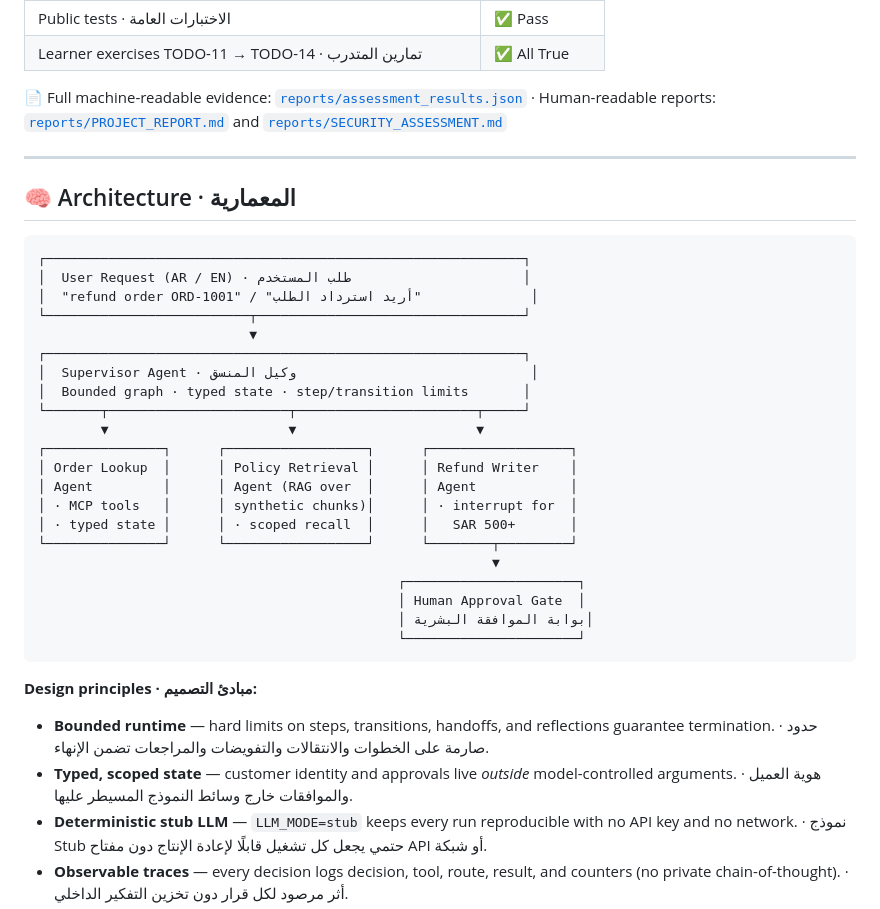
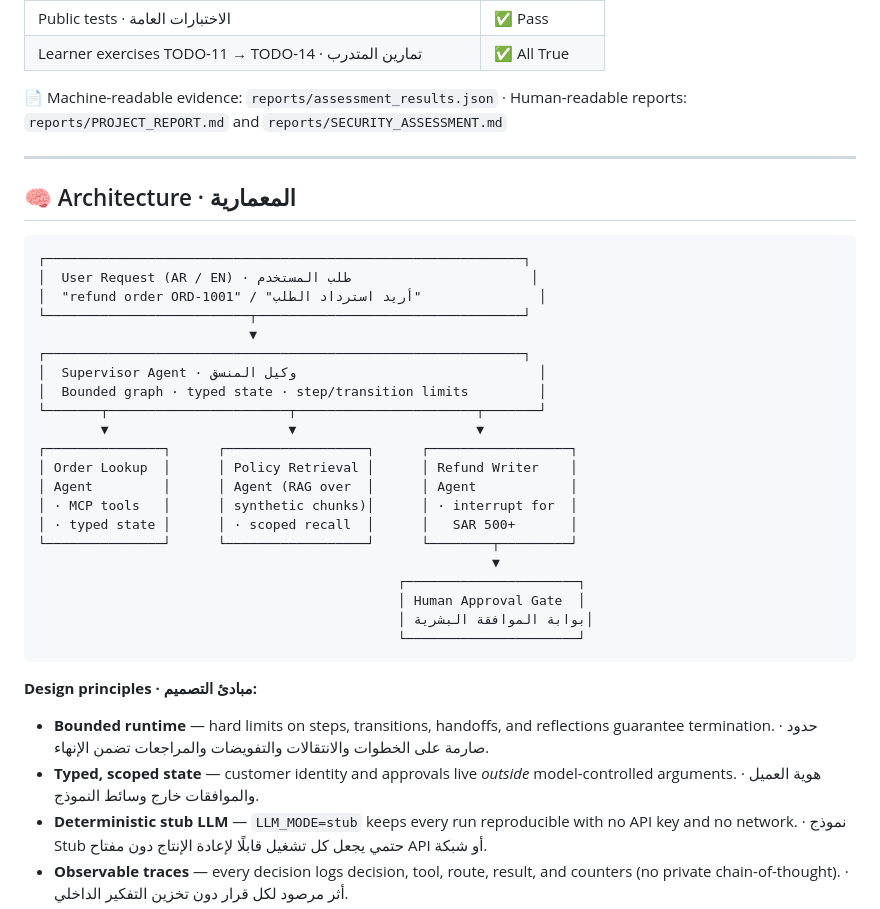
Before and after one commit to Ayshamjaa/Rafeeq_AyshaAljaafari_AdvancedAgenticAISystemsEngineering, a Markdown page: README.md, the part around one of its changes. Rendered like a GitHub page.

````diff
--- a/README.md
+++ b/README.md
@@ -71,7 +60,7 @@ All critical gates and learner checks passed on Colab Free CPU with `LLM_MODE=st
 | Public tests · الاختبارات العامة | ✅ Pass |
 | Learner exercises TODO-11 → TODO-14 · تمارين المتدرب | ✅ All True |
 
-📄 Full machine-readable evidence: [`reports/assessment_results.json`](reports/assessment_results.json) · Human-readable reports: [`reports/PROJECT_REPORT.md`](reports/PROJECT_REPORT.md) and [`reports/SECURITY_ASSESSMENT.md`](reports/SECURITY_ASSESSMENT.md)
+📄 Machine-readable evidence: `reports/assessment_results.json` · Human-readable reports: `reports/PROJECT_REPORT.md` and `reports/SECURITY_ASSESSMENT.md`
 
 ---
 
@@ -79,14 +68,14 @@ All critical gates and learner checks passed on Colab Free CPU with `LLM_MODE=st
 
 ```
 ┌─────────────────────────────────────────────────────────────┐
-│  User Request (AR / EN) · طلب المستخدم                      │
-│  "refund order ORD-1001" / "أريد استرداد الطلب"              │
+│  User Request (AR / EN) · طلب المستخدم                       │
+│  "refund order ORD-1001" / "أريد استرداد الطلب"               │
 └──────────────────────────┬──────────────────────────────────┘
                            ▼
 ┌─────────────────────────────────────────────────────────────┐
-│  Supervisor Agent · وكيل المنسق                              │
-│  Bounded graph · typed state · step/transition limits       │
-└───────┬───────────────────────┬───────────────────────┬─────┘
+│  Supervisor Agent · وكيل المنسق                               │
+│  Bounded graph · typed state · step/transition limits         │
+└───────┬───────────────────────┬───────────────────────┬───────┘
         ▼                       ▼                       ▼
 ┌───────────────┐      ┌──────────────────┐      ┌──────────────────┐
 │ Order Lookup  │      │ Policy Retrieval │      │ Refund Writer    │
@@ -102,8 +91,9 @@ All critical gates and learner checks passed on Colab Free CPU with `LLM_MODE=st
 ```
 
 **Design principles · مبادئ التصميم:**
+
 - **Bounded runtime** — hard limits on steps, transitions, handoffs, and reflections guarantee termination. · حدود صارمة على الخطوات والانتقالات والتفويضات والمراجعات تضمن الإنهاء.
-- **Typed, scoped state** — customer identity and approvals live *outside* model-controlled arguments. · هوية العميل والموافقات خارج وسائط النموذج المسيطر عليها.
+- **Typed, scoped state** — customer identity and approvals live *outside* model-controlled arguments. · هوية العميل والموافقات خارج وسائط النموذج.
 - **Deterministic stub LLM** — `LLM_MODE=stub` keeps every run reproducible with no API key and no network. · نموذج Stub حتمي يجعل كل تشغيل قابلًا لإعادة الإنتاج دون مفتاح API أو شبكة.
 - **Observable traces** — every decision logs decision, tool, route, result, and counters (no private chain-of-thought). · أثر مرصود لكل قرار دون تخزين التفكير الداخلي.
 - **Secure by default** — redacted traces, zero cross-customer leakage, zero unauthorized writes. · آمن افتراضيًا بأثر منقح وصفر تسرب وصفر كتابات غير مصرح بها.
````
Also changed, not shown: other parts of README.md (+41 -28 lines).
